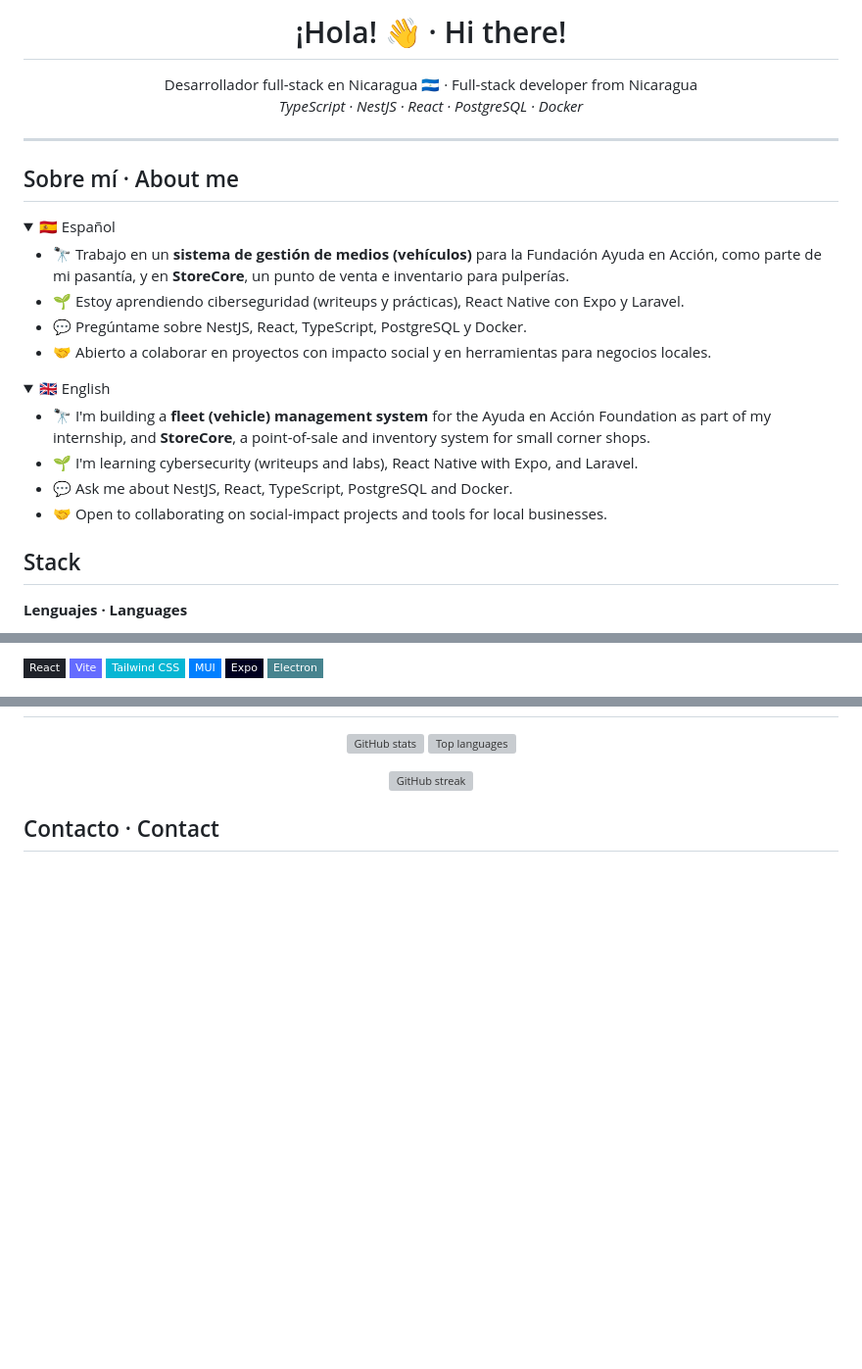
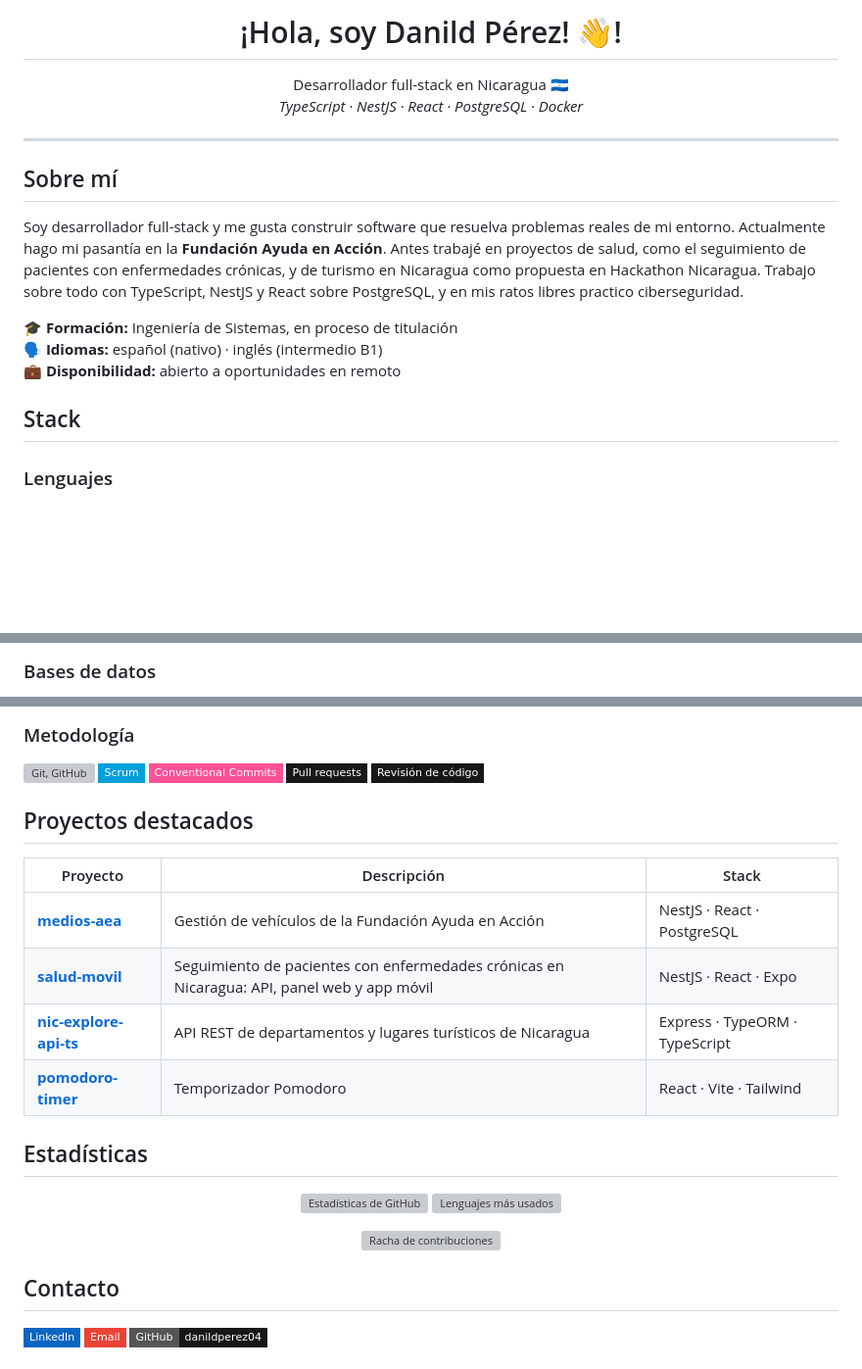
Before and after one commit to danildperez04/danildperez04, a Markdown page: README.md, 3 parts joined by grey strips. Shown at 98% size. GitHub-like rendering; folded sections open; badges without logos; blank space fills up the shorter version; grey boxes are pictures that could not be loaded.

Commit message:
docs: perfil en español con stack por áreas, formación y disponibilidad
Co-Authored-By: Claude Opus 5.5 <noreply@anthropic.com>

```diff
--- a/README.md
+++ b/README.md
@@ -1,36 +1,21 @@
-<!-- TODO: añade tu nombre, p. ej. «¡Hola, soy Nombre! 👋 · Hi, I'm Nombre!» -->
-<h1 align="center">¡Hola! 👋 · Hi there!</h1>
+<h1 align="center">¡Hola, soy Danild Pérez! 👋!</h1>
 
 <p align="center">
-  Desarrollador full-stack en Nicaragua 🇳🇮 · Full-stack developer from Nicaragua<br>
+  Desarrollador full-stack en Nicaragua 🇳🇮<br>
   <em>TypeScript · NestJS · React · PostgreSQL · Docker</em>
 </p>
 
 ---
 
-## Sobre mí · About me
+## Sobre mí
 
-<details open>
-<summary>🇪🇸 Español</summary>
+Soy desarrollador full-stack y me gusta construir software que resuelva problemas reales de mi entorno. Actualmente hago mi pasantía en la **Fundación Ayuda en Acción**. Antes trabajé en proyectos de salud, como el seguimiento de pacientes con enfermedades crónicas, y de turismo en Nicaragua como propuesta en Hackathon Nicaragua. Trabajo sobre todo con TypeScript, NestJS y React sobre PostgreSQL, y en mis ratos libres practico ciberseguridad.
 
-- 🔭 Trabajo en un **sistema de gestión de medios (vehículos)** para la Fundación Ayuda en Acción, como parte de mi pasantía, y en **StoreCore**, un punto de venta e inventario para pulperías.
-- 🌱 Estoy aprendiendo ciberseguridad (writeups y prácticas), React Native con Expo y Laravel.
-- 💬 Pregúntame sobre NestJS, React, TypeScript, PostgreSQL y Docker.
-- 🤝 Abierto a colaborar en proyectos con impacto social y en herramientas para negocios locales.
-
-</details>
-
-<details>
-<summary>🇬🇧 English</summary>
-
-- 🔭 I'm building a **fleet (vehicle) management system** for the Ayuda en Acción Foundation as part of my internship, and **StoreCore**, a point-of-sale and inventory system for small corner shops.
-- 🌱 I'm learning cybersecurity (writeups and labs), React Native with Expo, and Laravel.
-- 💬 Ask me about NestJS, React, TypeScript, PostgreSQL and Docker.
-- 🤝 Open to collaborating on social-impact projects and tools for local businesses.
-
-</details>
+🎓 **Formación:** Ingeniería de Sistemas, en proceso de titulación<br>
+🗣️ **Idiomas:** español (nativo) · inglés (intermedio B1)<br>
+💼 **Disponibilidad:** abierto a oportunidades en remoto
 
 ## Stack
 
-**Lenguajes · Languages**
+### Lenguajes
 
@@ -50,8 +37,3 @@
 
-![React](https://img.shields.io/badge/React-20232A?style=flat-square&logo=react&logoColor=61DAFB)
-![Vite](https://img.shields.io/badge/Vite-646CFF?style=flat-square&logo=vite&logoColor=white)
-![Tailwind CSS](https://img.shields.io/badge/Tailwind_CSS-06B6D4?style=flat-square&logo=tailwindcss&logoColor=white)
-![MUI](https://img.shields.io/badge/MUI-007FFF?style=flat-square&logo=mui&logoColor=white)
-![Expo](https://img.shields.io/badge/Expo-000020?style=flat-square&logo=expo&logoColor=white)
-![Electron](https://img.shields.io/badge/Electron-47848F?style=flat-square&logo=electron&logoColor=white)
+### Bases de datos
 
@@ -76,26 +84,43 @@
+### Metodología
+
+<img src="https://skillicons.dev/icons?i=git,github" alt="Git, GitHub">
+
+<img src="https://img.shields.io/badge/Scrum-009FDA?style=flat-square&logo=scrumalliance&logoColor=white" alt="Scrum">
+<img src="https://img.shields.io/badge/Conventional_Commits-FE5196?style=flat-square&logo=conventionalcommits&logoColor=white" alt="Conventional Commits">
+<img src="https://img.shields.io/badge/Pull_requests-181717?style=flat-square&logo=github&logoColor=white" alt="Pull requests">
+<img src="https://img.shields.io/badge/Revisi%C3%B3n_de_c%C3%B3digo-181717?style=flat-square&logo=github&logoColor=white" alt="Revisión de código">
+
+## Proyectos destacados
+
+| Proyecto | Descripción | Stack |
+| --- | --- | --- |
+| [**medios-aea**](https://github.com/danildperez04/medios-aea) | Gestión de vehículos de la Fundación Ayuda en Acción | NestJS · React · PostgreSQL |
+| [**salud-movil**](https://github.com/danildperez04/salud-movil) | Seguimiento de pacientes con enfermedades crónicas en Nicaragua: API, panel web y app móvil | NestJS · React · Expo |
+| [**nic-explore-api-ts**](https://github.com/danildperez04/nic-explore-api-ts) | API REST de departamentos y lugares turísticos de Nicaragua | Express · TypeORM · TypeScript |
+| [**pomodoro-timer**](https://github.com/danildperez04/pomodoro-timer) | Temporizador Pomodoro | React · Vite · Tailwind |
+
+## Estadísticas
 
 <p align="center">
   <picture>
     <source media="(prefers-color-scheme: dark)" srcset="https://github-readme-stats.vercel.app/api?username=danildperez04&show_icons=true&hide_border=true&theme=github_dark">
-    <img height="165" alt="GitHub stats" src="https://github-readme-stats.vercel.app/api?username=danildperez04&show_icons=true&hide_border=true&theme=default">
+    <img height="165" alt="Estadísticas de GitHub" src="https://github-readme-stats.vercel.app/api?username=danildperez04&show_icons=true&hide_border=true&theme=default">
   </picture>
   <picture>
     <source media="(prefers-color-scheme: dark)" srcset="https://github-readme-stats.vercel.app/api/top-langs/?username=danildperez04&layout=compact&hide_border=true&theme=github_dark">
-    <img height="165" alt="Top languages" src="https://github-readme-stats.vercel.app/api/top-langs/?username=danildperez04&layout=compact&hide_border=true&theme=default">
+    <img height="165" alt="Lenguajes más usados" src="https://github-readme-stats.vercel.app/api/top-langs/?username=danildperez04&layout=compact&hide_border=true&theme=default">
   </picture>
 </p>
 
 <p align="center">
   <picture>
     <source media="(prefers-color-scheme: dark)" srcset="https://streak-stats.demolab.com?user=danildperez04&hide_border=true&theme=github-dark-blue">
-    <img alt="GitHub streak" src="https://streak-stats.demolab.com?user=danildperez04&hide_border=true&theme=default">
+    <img alt="Racha de contribuciones" src="https://streak-stats.demolab.com?user=danildperez04&hide_border=true&theme=default">
   </picture>
 </p>
 
-## Contacto · Contact
+## Contacto
 
-<!-- TODO: añade tus enlaces públicos, p. ej.:
-[![LinkedIn](https://img.shields.io/badge/LinkedIn-0A66C2?style=flat-square&logo=linkedin&logoColor=white)](https://www.linkedin.com/in/TU-USUARIO)
-[![Email](https://img.shields.io/badge/Email-EA4335?style=flat-square&logo=gmail&logoColor=white)](mailto:TU-CORREO)
--->
+[![LinkedIn](https://img.shields.io/badge/LinkedIn-0A66C2?style=flat-square&logo=linkedin&logoColor=white)](https://www.linkedin.com/in/danild-perez2)
+[![Email](https://img.shields.io/badge/Email-EA4335?style=flat-square&logo=gmail&logoColor=white)](mailto:danildperez2@gmail.com)
 [![GitHub](https://img.shields.io/badge/GitHub-danildperez04-181717?style=flat-square&logo=github&logoColor=white)](https://github.com/danildperez04)
```
Also changed, not shown: other parts of README.md (+52 -24 lines).
